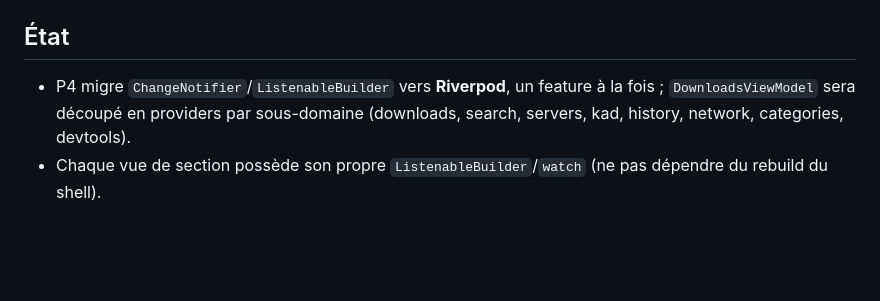
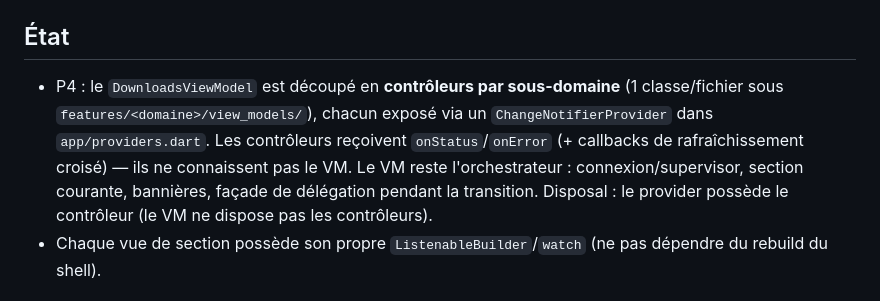
Before and after one commit to laurentgeynet-ux/eMule-Rust, a Markdown page: docs/architecture/conventions_ui.md, the part around the change. Rendered like a GitHub page; blank space fills up the shorter version.

```diff
--- a/docs/architecture/conventions_ui.md
+++ b/docs/architecture/conventions_ui.md
@@ -53,10 +53,15 @@ Si une couleur/valeur manque : **ajouter un token** dans
 
 ## État
 
-- P4 migre `ChangeNotifier`/`ListenableBuilder` vers **Riverpod**, un
-  feature à la fois ; `DownloadsViewModel` sera découpé en providers par
-  sous-domaine (downloads, search, servers, kad, history, network,
-  categories, devtools).
+- P4 : le `DownloadsViewModel` est découpé en **contrôleurs par
+  sous-domaine** (1 classe/fichier sous
+  `features/<domaine>/view_models/`), chacun exposé via un
+  `ChangeNotifierProvider` dans `app/providers.dart`. Les contrôleurs
+  reçoivent `onStatus`/`onError` (+ callbacks de rafraîchissement
+  croisé) — ils ne connaissent pas le VM. Le VM reste l'orchestrateur :
+  connexion/supervisor, section courante, bannières, façade de
+  délégation pendant la transition. Disposal : le provider possède le
+  contrôleur (le VM ne dispose pas les contrôleurs).
 - Chaque vue de section possède son propre `ListenableBuilder`/`watch`
   (ne pas dépendre du rebuild du shell).
 
```
Also changed, not shown: docs/CHANGELOG.md (+16 -8 lines), docs/architecture/plan_ui_multiplateforme.md (+7 -8 lines).
